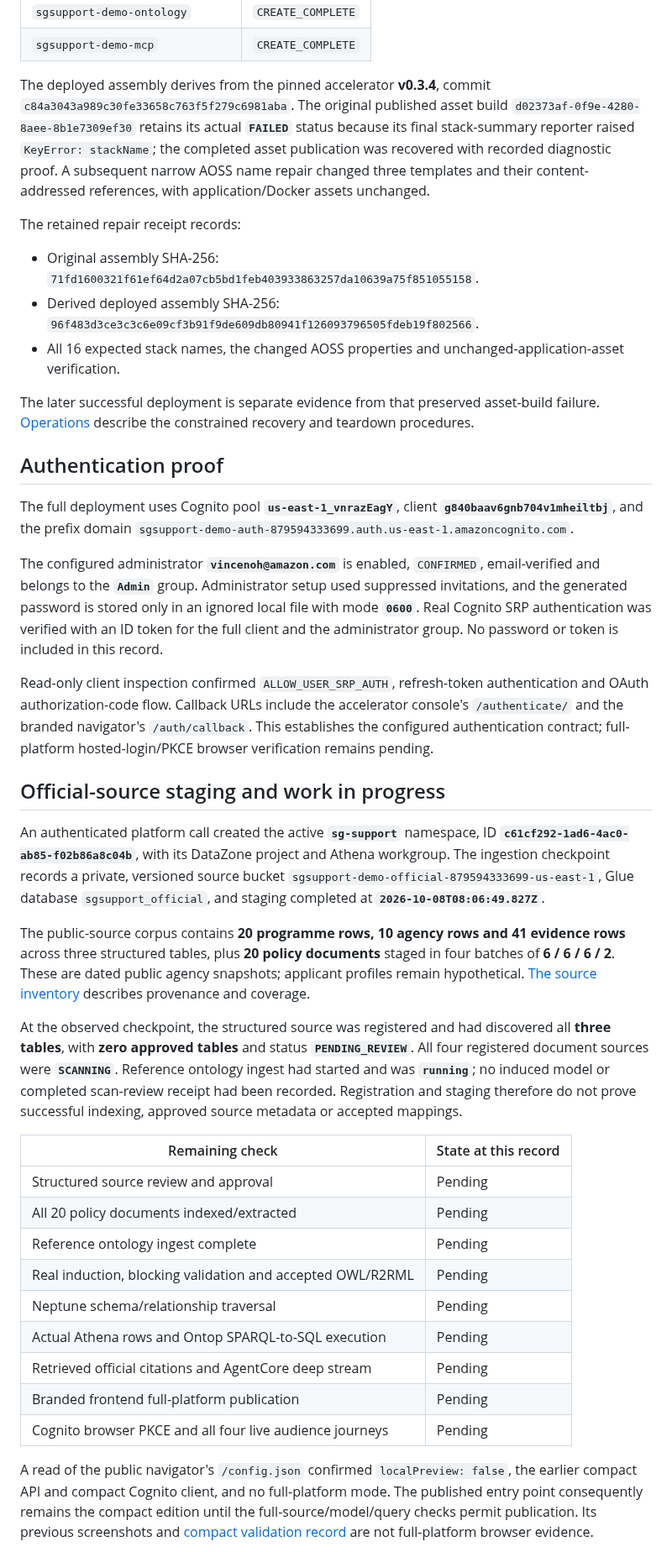
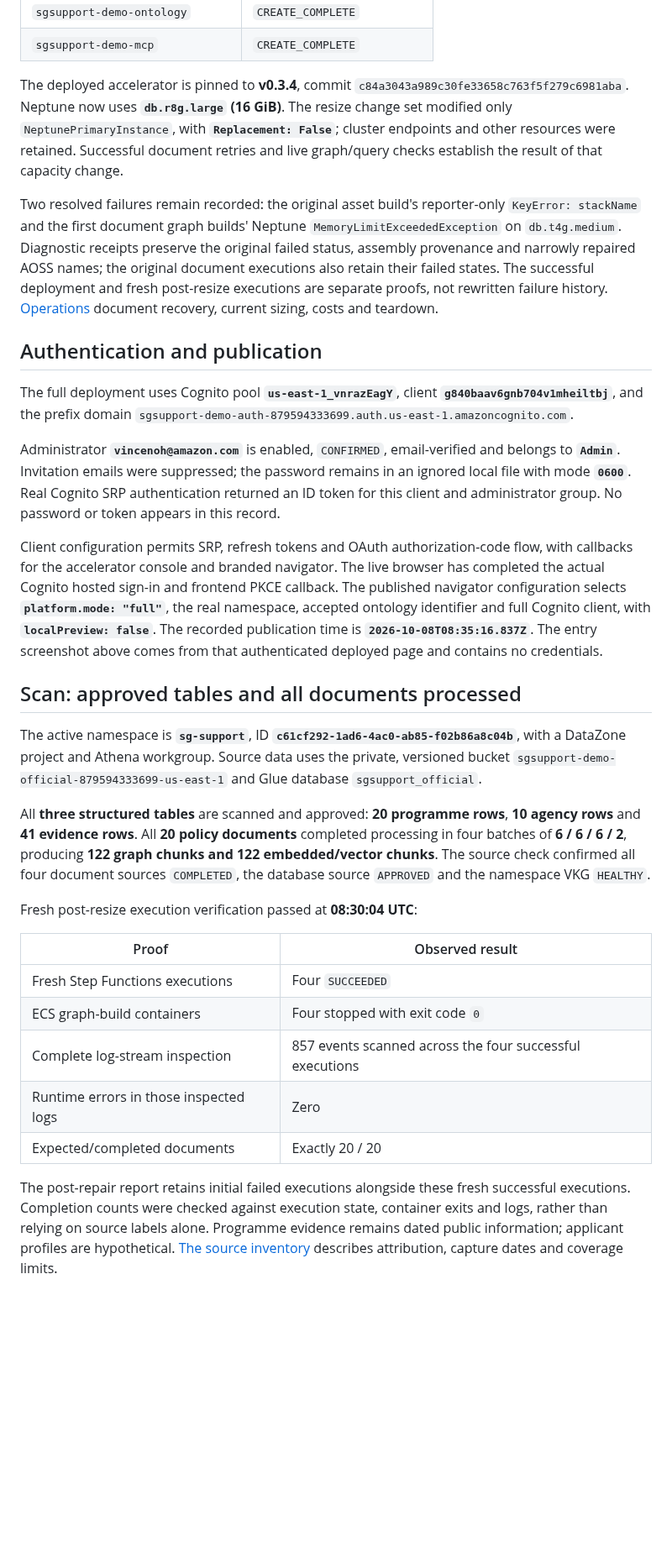
Before and after one commit to VincentV89/singapore-ps-context, a Markdown page: docs/full-platform-validation.md, the part around one of its changes. Shown at 84% size. GitHub-like rendering; blank space fills up the shorter version.

```diff
--- a/docs/full-platform-validation.md
+++ b/docs/full-platform-validation.md
@@ -31,43 +33,33 @@ CodeBuild deployment **`sgsupport-full-platform:66a1d0ef-4569-47de-b2cb-65f6fb6c
 | `sgsupport-demo-ontology` | `CREATE_COMPLETE` |
 | `sgsupport-demo-mcp` | `CREATE_COMPLETE` |
 
-The deployed assembly derives from the pinned accelerator **v0.3.4**, commit `c84a3043a989c30fe33658c763f5f279c6981aba`. The original published asset build `d02373af-0f9e-4280-8aee-8b1e7309ef30` retains its actual **`FAILED`** status because its final stack-summary reporter raised `KeyError: stackName`; the completed asset publication was recovered with recorded diagnostic proof. A subsequent narrow AOSS name repair changed three templates and their content-addressed references, with application/Docker assets unchanged.
+The deployed accelerator is pinned to **v0.3.4**, commit `c84a3043a989c30fe33658c763f5f279c6981aba`. Neptune now uses **`db.r8g.large` (16 GiB)**. The resize change set modified only `NeptunePrimaryInstance`, with **`Replacement: False`**; cluster endpoints and other resources were retained. Successful document retries and live graph/query checks establish the result of that capacity change.
 
-The retained repair receipt records:
+Two resolved failures remain recorded: the original asset build's reporter-only `KeyError: stackName` and the first document graph builds' Neptune `MemoryLimitExceededException` on `db.t4g.medium`. Diagnostic receipts preserve the original failed status, assembly provenance and narrowly repaired AOSS names; the original document executions also retain their failed states. The successful deployment and fresh post-resize executions are separate proofs, not rewritten failure history. [Operations](full-platform-operations.md) document recovery, current sizing, costs and teardown.
 
-- Original assembly SHA-256: `71fd1600321f61ef64d2a07cb5bd1feb403933863257da10639a75f851055158`.
-- Derived deployed assembly SHA-256: `96f483d3ce3c3c6e09cf3b91f9de609db80941f126093796505fdeb19f802566`.
-- All 16 expected stack names, the changed AOSS properties and unchanged-application-asset verification.
-
-The later successful deployment is separate evidence from that preserved asset-build failure. [Operations](full-platform-operations.md) describe the constrained recovery and teardown procedures.
-
-## Authentication proof
+## Authentication and publication
 
 The full deployment uses Cognito pool **`us-east-1_vnrazEagY`**, client **`g840baav6gnb704v1mheiltbj`**, and the prefix domain `sgsupport-demo-auth-879594333699.auth.us-east-1.amazoncognito.com`.
 
-The configured administrator **`vincenoh@amazon.com`** is enabled, `CONFIRMED`, email-verified and belongs to the **`Admin`** group. Administrator setup used suppressed invitations, and the generated password is stored only in an ignored local file with mode **`0600`**. Real Cognito SRP authentication was verified with an ID token for the full client and the administrator group. No password or token is included in this record.
+Administrator **`vincenoh@amazon.com`** is enabled, `CONFIRMED`, email-verified and belongs to **`Admin`**. Invitation emails were suppressed; the password remains in an ignored local file with mode **`0600`**. Real Cognito SRP authentication returned an ID token for this client and administrator group. No password or token appears in this record.
 
-Read-only client inspection confirmed `ALLOW_USER_SRP_AUTH`, refresh-token authentication and OAuth authorization-code flow. Callback URLs include the accelerator console's `/authenticate/` and the branded navigator's `/auth/callback`. This establishes the configured authentication contract; full-platform hosted-login/PKCE browser verification remains pending.
+Client configuration permits SRP, refresh tokens and OAuth authorization-code flow, with callbacks for the accelerator console and branded navigator. The live browser has completed the actual Cognito hosted sign-in and frontend PKCE callback. The published navigator configuration selects **`platform.mode: "full"`**, the real namespace, accepted ontology identifier and full Cognito client, with **`localPreview: false`**. The recorded publication time is **`2026-10-08T08:35:16.837Z`**. The entry screenshot above comes from that authenticated deployed page and contains no credentials.
 
-## Official-source staging and work in progress
+## Scan: approved tables and all documents processed
 
-An authenticated platform call created the active **`sg-support`** namespace, ID **`c61cf292-1ad6-4ac0-ab85-f02b86a8c04b`**, with its DataZone project and Athena workgroup. The ingestion checkpoint records a private, versioned source bucket `sgsupport-demo-official-879594333699-us-east-1`, Glue database `sgsupport_official`, and staging completed at **`2026-10-08T08:06:49.827Z`**.
+The active namespace is **`sg-support`**, ID **`c61cf292-1ad6-4ac0-ab85-f02b86a8c04b`**, with a DataZone project and Athena workgroup. Source data uses the private, versioned bucket `sgsupport-demo-official-879594333699-us-east-1` and Glue database `sgsupport_official`.
 
-The public-source corpus contains **20 programme rows, 10 agency rows and 41 evidence rows** across three structured tables, plus **20 policy documents** staged in four batches of **6 / 6 / 6 / 2**. These are dated public agency snapshots; applicant profiles remain hypothetical. [The source inventory](singapore-sources.md) describes provenance and coverage.
+All **three structured tables** are scanned and approved: **20 programme rows**, **10 agency rows** and **41 evidence rows**. All **20 policy documents** completed processing in four batches of **6 / 6 / 6 / 2**, producing **122 graph chunks and 122 embedded/vector chunks**. The source check confirmed all four document sources `COMPLETED`, the database source `APPROVED` and the namespace VKG `HEALTHY`.
 
-At the observed checkpoint, the structured source was registered and had discovered all **three tables**, with **zero approved tables** and status **`PENDING_REVIEW`**. All four registered document sources were **`SCANNING`**. Reference ontology ingest had started and was **`running`**; no induced model or completed scan-review receipt had been recorded. Registration and staging therefore do not prove successful indexing, approved source metadata or accepted mappings.
+Fresh post-resize execution verification passed at **08:30:04 UTC**:
 
-| Remaining check | State at this record |
+| Proof | Observed result |
 | --- | --- |
-| Structured source review and approval | Pending |
-| All 20 policy documents indexed/extracted | Pending |
-| Reference ontology ingest complete | Pending |
-| Real induction, blocking validation and accepted OWL/R2RML | Pending |
-| Neptune schema/relationship traversal | Pending |
-| Actual Athena rows and Ontop SPARQL-to-SQL execution | Pending |
-| Retrieved official citations and AgentCore deep stream | Pending |
-| Branded frontend full-platform publication | Pending |
-| Cognito browser PKCE and all four live audience journeys | Pending |
+| Fresh Step Functions executions | Four `SUCCEEDED` |
+| ECS graph-build containers | Four stopped with exit code `0` |
+| Complete log-stream inspection | 857 events scanned across the four successful executions |
+| Runtime errors in those inspected logs | Zero |
+| Expected/completed documents | Exactly 20 / 20 |
 
-A read of the public navigator's `/config.json` confirmed `localPreview: false`, the earlier compact API and compact Cognito client, and no full-platform mode. The published entry point consequently remains the compact edition until the full-source/model/query checks permit publication. Its previous screenshots and [compact validation record](validation.md) are not full-platform browser evidence.
+The post-repair report retains initial failed executions alongside these fresh successful executions. Completion counts were checked against execution state, container exits and logs, rather than relying on source labels alone. Programme evidence remains dated public information; applicant profiles are hypothetical. [The source inventory](singapore-sources.md) describes attribution, capture dates and coverage limits.
 
```
Also changed, not shown: other parts of docs/full-platform-validation.md (+42 -12 lines), README.md (+4 -2 lines), docs/demo-full-entry.png (added).
